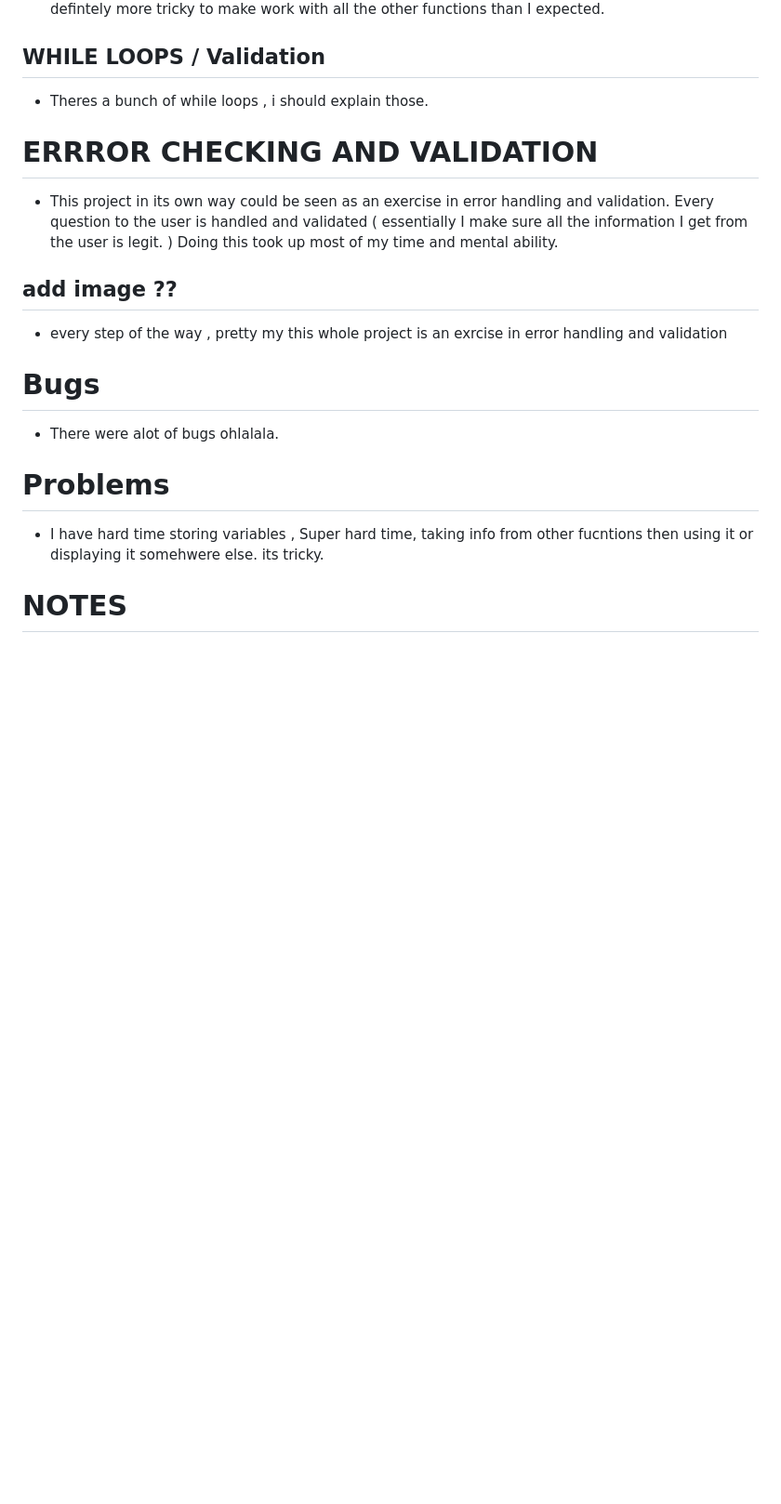
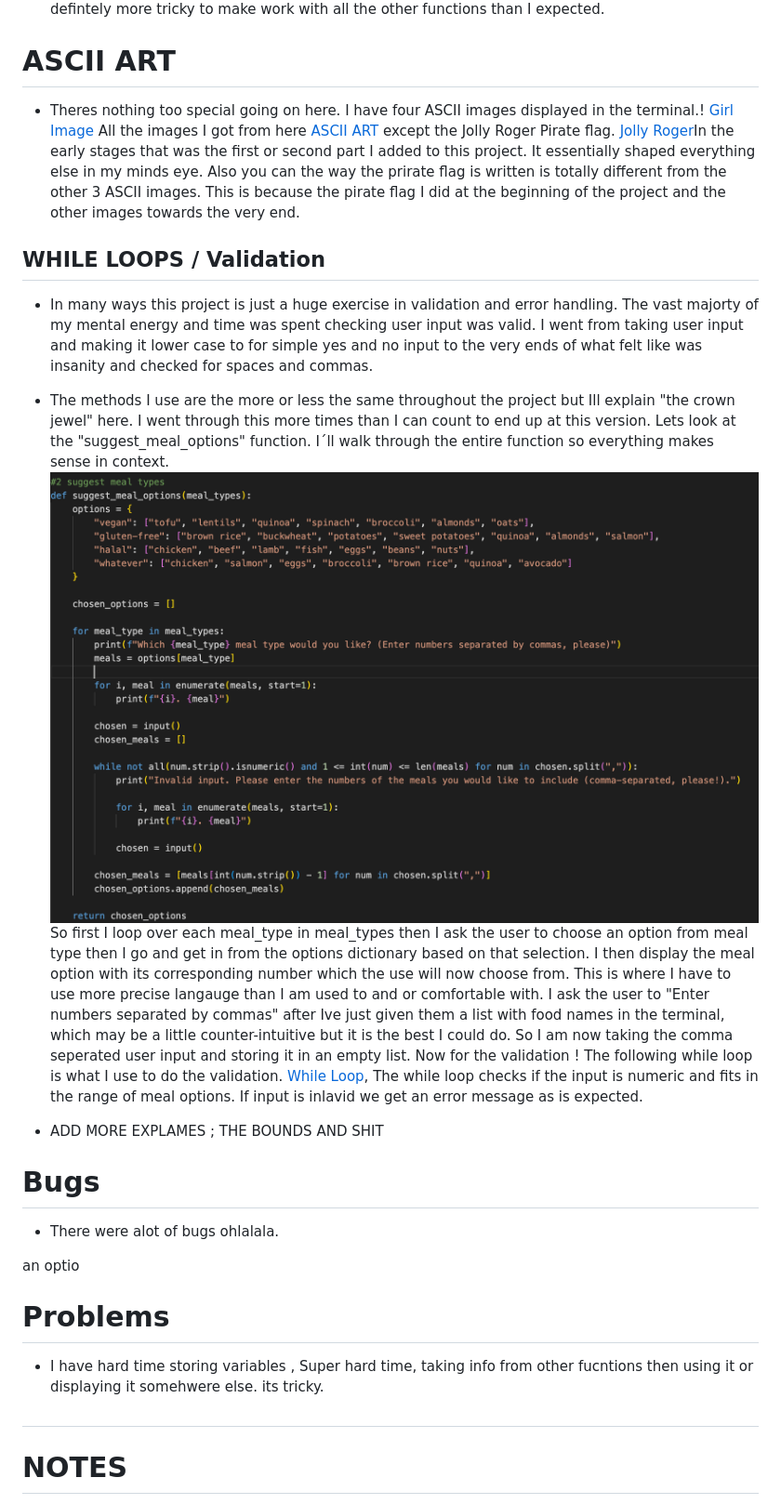
Before and after one commit to BIBI78/1000SunnyFitness, a Markdown page: README.md, the part around the change printed below. Shown: that part at 93% size. Rendered like a GitHub page; pictures changed too: assets/images/f2.2.meal_options_val_example.png (added); blank space fills up the shorter version.

Commit message:
add upate to README doc

```diff
--- a/README.md
+++ b/README.md
@@ -77,23 +74,25 @@ Inside the suggest_weekly_schedule I extract weight ,height etc , from "user_inf
 ## Clear Terminal / Image Display
 * This is a pretty self explanatory function, I clear the terminal for each major "section" of the app then display and image. ![Clear Terminal](assets/images/clear_term.png). Was defintely more tricky to make work with all the other functions than I expected.
 
+
+# ASCII ART
+* Theres nothing too special going on here. I have four ASCII images displayed in the terminal.! [Girl Image](assets/images/ascii_girl.png)
+All the images I got from here [ASCII ART](https://www.asciiart.eu/) except the Jolly Roger Pirate flag. [Jolly Roger](assets/images/ascii_pirate_flag.png)In the early stages that was the first or second part I added to this project. It essentially shaped everything else in my minds eye. Also you can the way the prirate flag is written is totally different from the other 3 ASCII images. This is because the pirate flag I did at the beginning of the project and the other images towards the very end.
+
 ## WHILE LOOPS / Validation
-* Theres a bunch of while loops , i should explain those.
+* In many ways this project is just a huge exercise in validation and error handling. The vast majorty of my mental energy and time was spent checking user input was valid. I went from taking user input and making it lower case to for simple yes and no input to the very ends of what felt like was insanity and checked for spaces and commas.
+* The methods I use are the more or less the same throughout the project but Ill explain "the crown jewel" here. I went through this more times than I can count to end up at this version. Lets look at the "suggest_meal_options" function. I´ll walk through the entire function so everything makes sense in context.![Suggest Meal Options](assets/images/f2.2.meal_options_val_example.png) So first I loop over each meal_type in meal_types then I ask the user to choose an option from meal type then I go and get in from the options dictionary based on that selection. I then display the meal option with its corresponding number which the use will now choose from. This is where I have to use more precise langauge than I am used to and or comfortable with. I ask the user to "Enter numbers separated by commas" after Ive just given them a list with food names in the terminal, which may be a little counter-intuitive but it is the best I could do. So I am now taking the comma seperated user input and storing it in an empty list. Now for the validation ! The following while loop is what I use to do the validation. [While Loop](assets/images/f2.2.while_loop.png), The while loop checks if the input is numeric and fits in the range of meal options. If input is inlavid we get an error message as is expected.
 
+* ADD MORE EXPLAMES ; THE BOUNDS AND SHIT
 
-
-# ERRROR CHECKING AND VALIDATION
-* This project in its own way could be seen as an exercise in error handling and validation. Every question to the user is handled and validated ( essentially I make sure all the information I get from the user is legit. ) Doing this took up most of my time and mental ability.
-## add image ??
-* every step of the way , pretty my this whole project is an exrcise in error handling and validation
 
 # Bugs #
 * There were alot of bugs ohlalala.
 
-
+an optio
 # Problems
 * I have hard time storing variables , Super hard time, taking info from other fucntions then using it or displaying it somehwere else. its tricky.
 
-
+#
 # NOTES #
 * The more I worked on this project the more I have learned to do things better and differntly as I progressed towards the end. It seems like theres a never-ending " better way" to do things in python. Once I solved a problem, left it and then came back to copy the function or whatever it was, to use it somewhere else I had found a better way to write the code. I could rewrite the code in this project over and over in endlessly different ways but that wouldnt get me anywhere so Ive settled for what Ive submitted here. Trying to make things work a "certain" way(thats to say how I saw them working in the narrow visoion of myminds eye) all the time was totally at my disadvatge. The problems, the way in which they arose and were eventually solved give my project flexibilty , which , from what Ive learned is more important than perfection.
```
Also changed, not shown: other parts of README.md (+7 -10 lines), assets/images/ascii_girl.png (added), assets/images/ascii_pirate_flag.png (added), assets/images/f2.2.while_loop.png (added), 1 other file.
